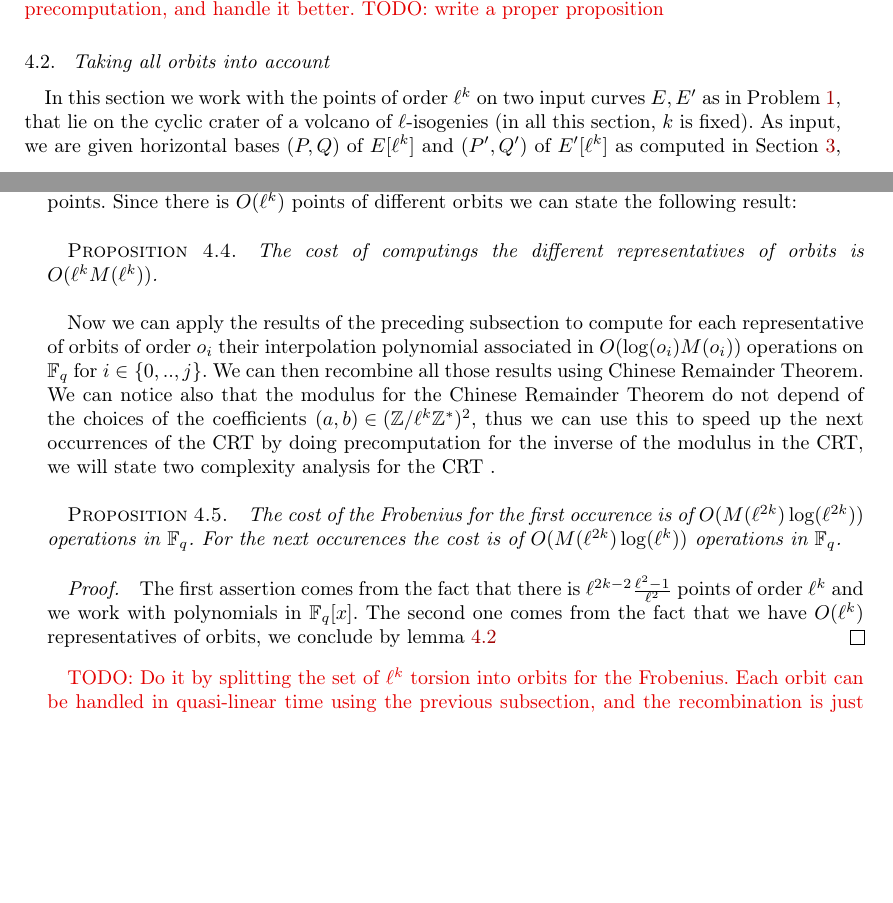
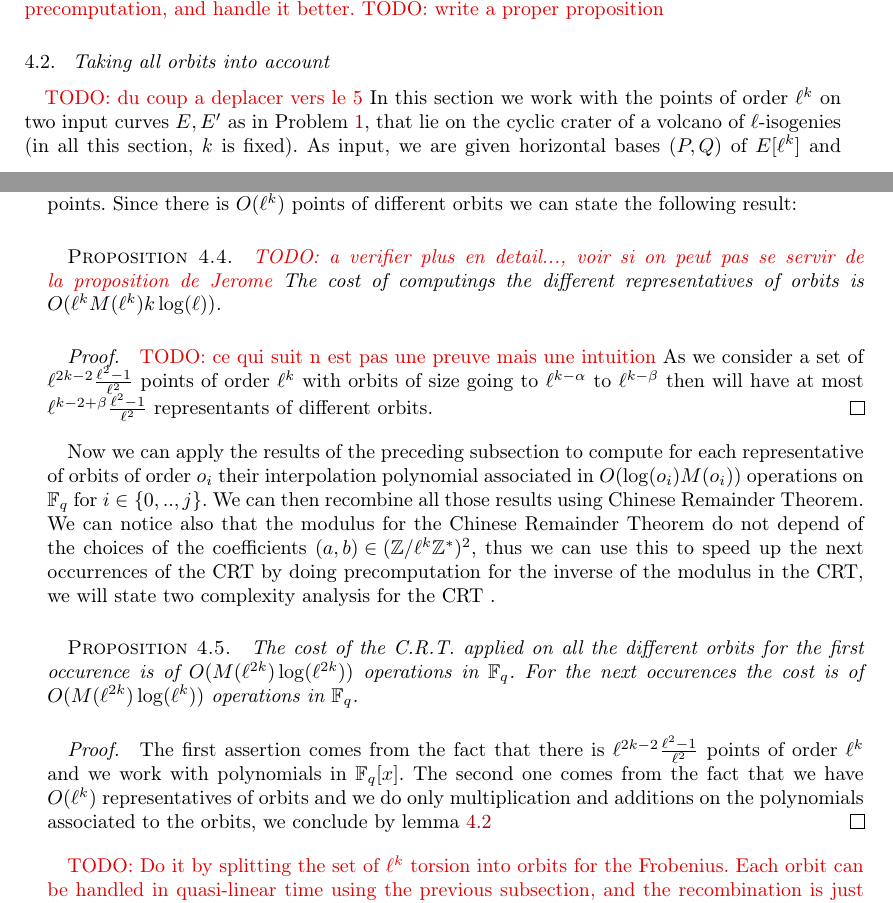
Before and after one commit to Hugounenq-Cyril/Two_curves_on_a_volcano, a LaTeX document (explicit-isogenies.tex): two parts of pages 10 and 11 of 15, joined at a grey line, cut so that both start at the same text, the shorter picture padded with empty space. Compiled offline with pdfLaTeX; a LaTeX package or settings file that is missing is left out.

Commit message:
pistes section4 + coquilles

```diff
--- a/explicit-isogenies.tex
+++ b/explicit-isogenies.tex
@@ -1053,7 +1053,7 @@ bit operations. \todo{don't call this a precomputation, and handle it better.}
 \todo{write a proper proposition}
 
 \subsection{Taking all orbits into account}
-
+\todo{du coup a deplacer vers le 5}
 In this section we work with the points of order $\ell^k$ on two input
 curves $E,E'$ as in Problem~\ref{prob:isogeny-problem}, that lie on
 the cyclic crater of a volcano of $\ell$-isogenies (in all this
@@ -1085,17 +1085,23 @@ Moreover the sets of representatives of points of order $o_i$ are of size $\frac
 \end{prop}
 The computations of representants of the different orbits is done working only with indexes in $(\mathbb{Z}/\ell^k \mathbb{Z}^*)^2$ of the basis $(P,Q)$. Once we have the indexes we compute the corresponding points. Since there is $O(\ell^k)$ points of different orbits we can state the following result:
 
-\begin{prop}
-The cost of computings the different representatives of orbits is $O(\ell^kM(\ell^k))$.
+\begin{prop}\todo{a verifier plus en detail..., voir si on peut pas se servir de la proposition de Jerome}
+The cost of computings the different representatives of orbits is $O(\ell^kM(\ell^k)k \log(\ell))$.
 \end{prop}
+
+\begin{proof}
+\todo{ce qui suit n est pas une preuve mais une intuition}
+As we consider a set of $\ell^{2k-2}\frac{\ell^2-1}{\ell^2}$ points of order $\ell^k$ with orbits of size going to $\ell^{k-\alpha}$ to $\ell^{k-\beta}$ then will have at most $\ell^{k-2+\beta}\frac{\ell^2-1}{\ell^2}$ representants of different orbits.
+\end{proof}
+
 Now we can apply the results of the preceding subsection to compute for each representative of orbits of order $o_i$ their interpolation polynomial associated in $O(\log(o_i)M(o_i))$ operations on $\mathbb{F}_q$ for $i \in \{0,..,j\}$. We can then recombine all those results using Chinese Remainder Theorem. We can notice also that the modulus for the Chinese Remainder Theorem do not depend of the choices of the coefficients $(a,b) \in (\mathbb{Z}/\ell^k \mathbb{Z}^*)^2$, thus we can use this to speed up the next occurrences of the CRT by doing precomputation for the inverse of the modulus in the CRT, we will state two complexity analysis for the CRT .
 
 \begin{prop}
-The cost of the Frobenius for the first occurence is of $O(M(\ell^{2k})\log(\ell^{2k}))$ operations in $\mathbb{F}_q$. For the next occurences the cost is of $O(M(\ell^{2k})\log(\ell^{k}))$ operations in $\mathbb{F}_q$.
+The cost of the C.R.T. applied on all the different orbits for the first occurence is of $O(M(\ell^{2k})\log(\ell^{2k}))$ operations in $\mathbb{F}_q$. For the next occurences the cost is of $O(M(\ell^{2k})\log(\ell^{k}))$ operations in $\mathbb{F}_q$.
 \end{prop}
 
 \begin{proof}
-The first assertion comes from the fact that there is $\ell^{2k-2}\frac{\ell^2-1}{\ell^2}$ points of order $\ell^k$ and we work with polynomials in $\mathbb{F}_q[x]$. The second one comes from the fact that we have $O(\ell^k)$ representatives of orbits, we conclude by lemma \ref{lemma:mul-pol}
+The first assertion comes from the fact that there is $\ell^{2k-2}\frac{\ell^2-1}{\ell^2}$ points of order $\ell^k$ and we work with polynomials in $\mathbb{F}_q[x]$. The second one comes from the fact that we have $O(\ell^k)$ representatives of orbits and we do only multiplication and additions on the polynomials associated to the orbits, we conclude by lemma \ref{lemma:mul-pol}
 \end{proof}
 
 \todo{Do it by splitting the set of $\ell^k$ torsion into orbits for
```
Also changed, not shown: explicit-isogenies.tex (4 more changed lines).
